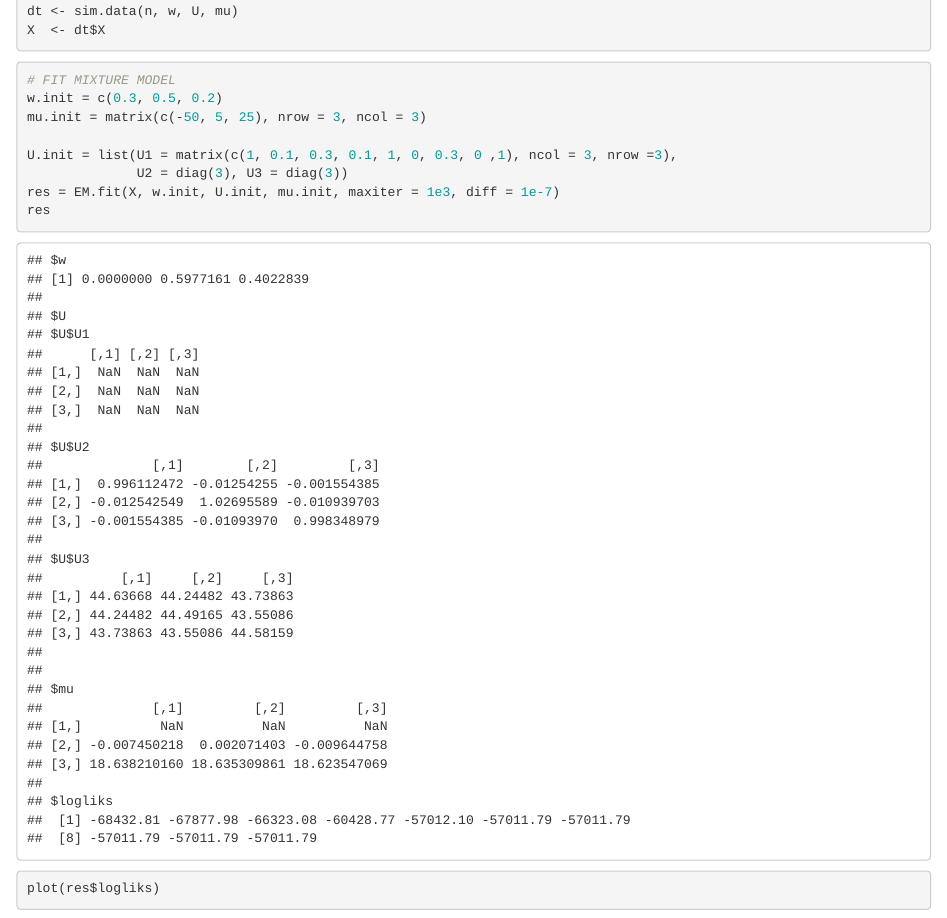
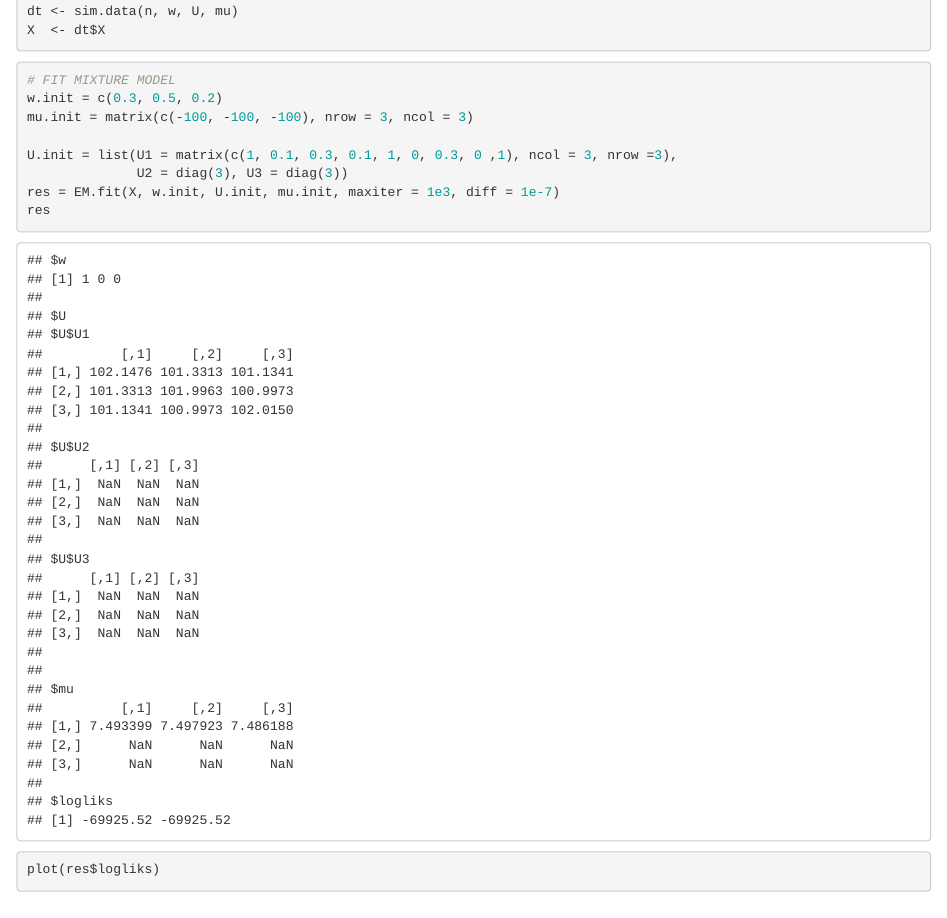
Before and after one commit to Nicholeyang0215/ED_practice, an R Markdown document (code/EM_implement3.0.Rmd): the page in a window 1100 px wide, from 2650 px down. Rendered offline with R 4.5, knitr and Pandoc, with nearby package versions; both versions are drawn in the output format of the newer one; code that draws random numbers runs with fixed seeds of ours.

Commit message:
Re-knit EM example.

```diff
--- a/code/EM_implement3.0.Rmd
+++ b/code/EM_implement3.0.Rmd
@@ -3,8 +3,8 @@ title: "EM for multivariate normal mixtures"
 author: "Yunqi Yang"
 date: "1/22/2020"
 output:
+  html_document: default
   pdf_document: default
-  html_document: default
 ---
 
 # Add code for estimating means for the mixture.
@@ -166,7 +166,7 @@ X  <- dt$X
 
 # FIT MIXTURE MODEL
 w.init = c(0.3, 0.5, 0.2)
-mu.init = matrix(c(-50, 5, 25), nrow = 3, ncol = 3)
+mu.init = matrix(c(-100, -100, -100), nrow = 3, ncol = 3)
 
 U.init = list(U1 = matrix(c(1, 0.1, 0.3, 0.1, 1, 0, 0.3, 0 ,1), ncol = 3, nrow =3),
               U2 = diag(3), U3 = diag(3))
```
Also changed, not shown: code/EM_implement3.0.html (added).
